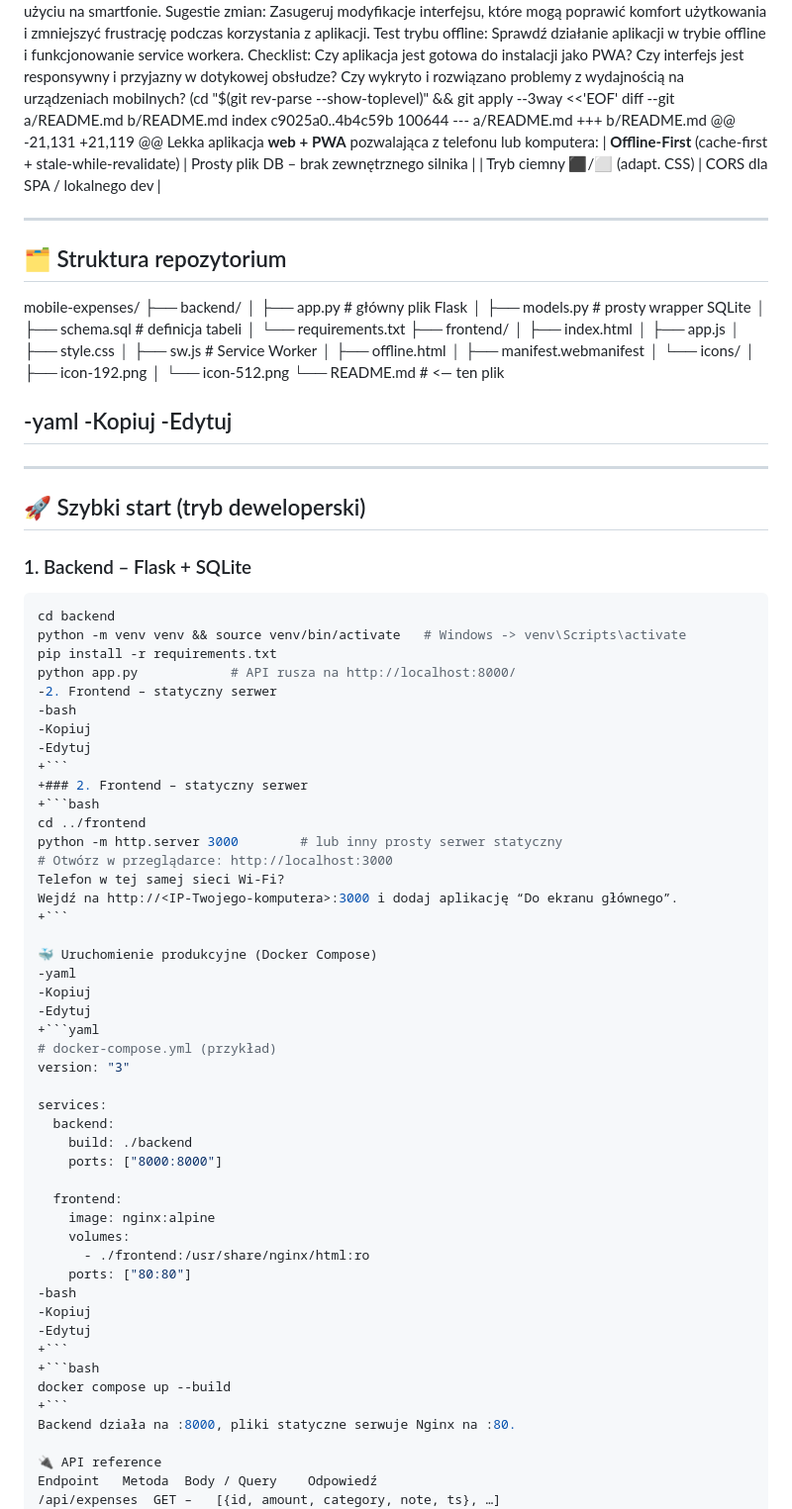
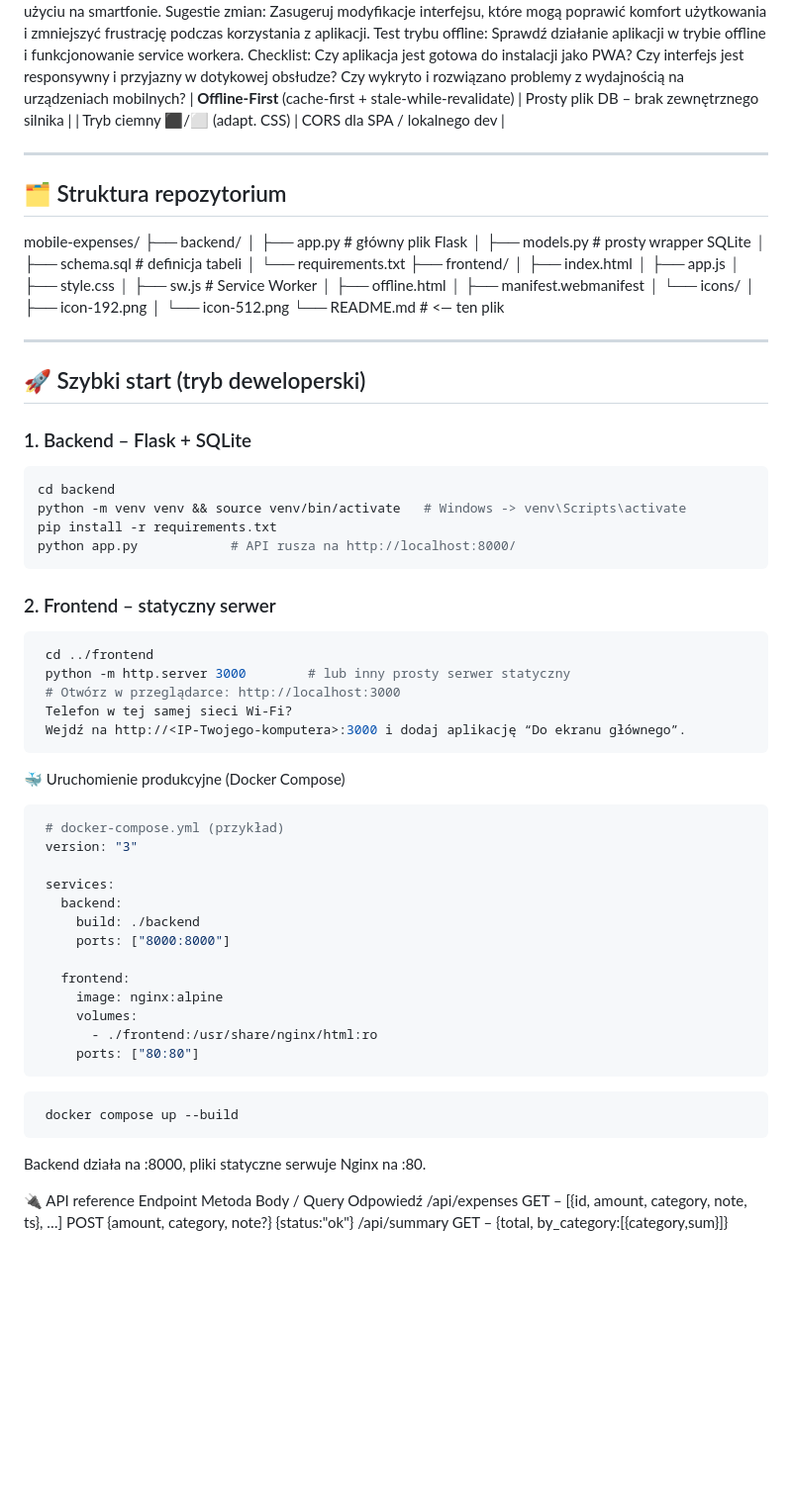
Before and after one commit to rafaello666/HAJSY, a Markdown page: README.md, the part around the change printed below. Shown: that part at 99% size. GitHub-like rendering; blank space fills up the shorter version.

Commit message:
docs: remove stray diff snippet

````diff
--- a/README.md
+++ b/README.md
@@ -85,12 +85,6 @@ Checklist:
 <input disabled="" type="checkbox"> Czy aplikacja jest gotowa do instalacji jako PWA?
 <input disabled="" type="checkbox"> Czy interfejs jest responsywny i przyjazny w dotykowej obsłudze?
 <input disabled="" type="checkbox"> Czy wykryto i rozwiązano problemy z wydajnością na urządzeniach mobilnych?
- (cd "$(git rev-parse --show-toplevel)" && git apply --3way <<'EOF'
-diff --git a/README.md b/README.md
-index c9025a0..4b4c59b 100644
---- a/README.md
-+++ b/README.md
-@@ -21,131 +21,119 @@ Lekka aplikacja **web + PWA** pozwalająca z telefonu lub komputera:
  | **Offline-First** (cache-first + stale-while-revalidate) | Prosty plik DB – brak zewnętrznego silnika |
  | Tryb ciemny ⬛/⬜ (adapt. CSS) | CORS dla SPA / lokalnego dev |
 
@@ -116,10 +110,6 @@ index c9025a0..4b4c59b 100644
  │ └── icon-512.png
  └── README.md # <— ten plik
 
--yaml
--Kopiuj
--Edytuj
--
  ---
 
  ## 🚀 Szybki start (tryb deweloperski)
@@ -131,25 +121,18 @@ index c9025a0..4b4c59b 100644
  python -m venv venv && source venv/bin/activate   # Windows -> venv\Scripts\activate
  pip install -r requirements.txt
  python app.py            # API rusza na http://localhost:8000/
--2. Frontend – statyczny serwer
--bash
--Kopiuj
--Edytuj
-+```
-+### 2. Frontend – statyczny serwer
-+```bash
+```
+### 2. Frontend – statyczny serwer
+```bash
  cd ../frontend
  python -m http.server 3000        # lub inny prosty serwer statyczny
  # Otwórz w przeglądarce: http://localhost:3000
  Telefon w tej samej sieci Wi-Fi?
  Wejdź na http://<IP-Twojego-komputera>:3000 i dodaj aplikację “Do ekranu głównego”.
-+```
+```
 
  🐳 Uruchomienie produkcyjne (Docker Compose)
--yaml
--Kopiuj
--Edytuj
-+```yaml
+```yaml
  # docker-compose.yml (przykład)
  version: "3"
 
@@ -163,13 +146,10 @@ index c9025a0..4b4c59b 100644
      volumes:
        - ./frontend:/usr/share/nginx/html:ro
      ports: ["80:80"]
--bash
--Kopiuj
--Edytuj
-+```
-+```bash
+```
+```bash
  docker compose up --build
-+```
+```
  Backend działa na :8000, pliki statyczne serwuje Nginx na :80.
 
  🔌 API reference
````
Also changed, not shown: other parts of README.md (+1 -11 lines).
